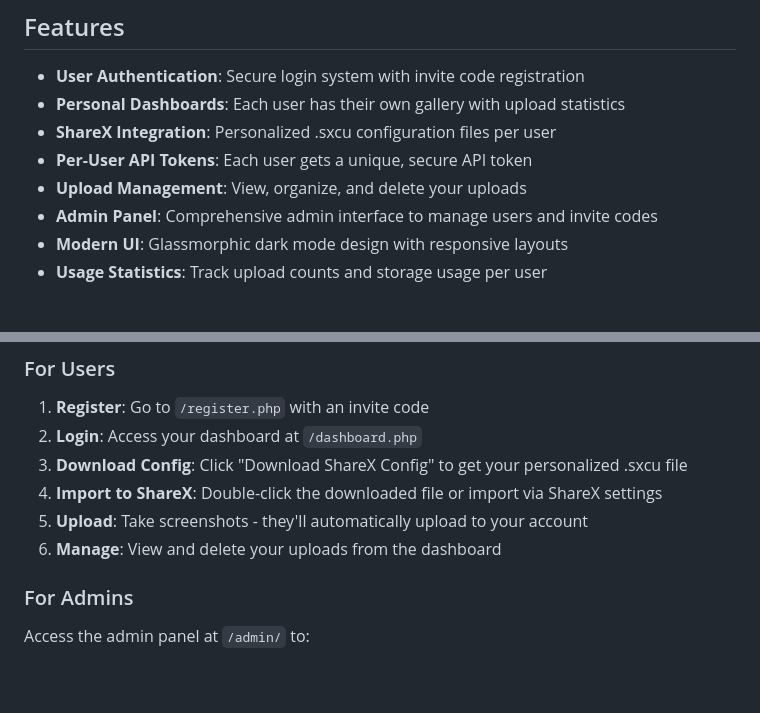
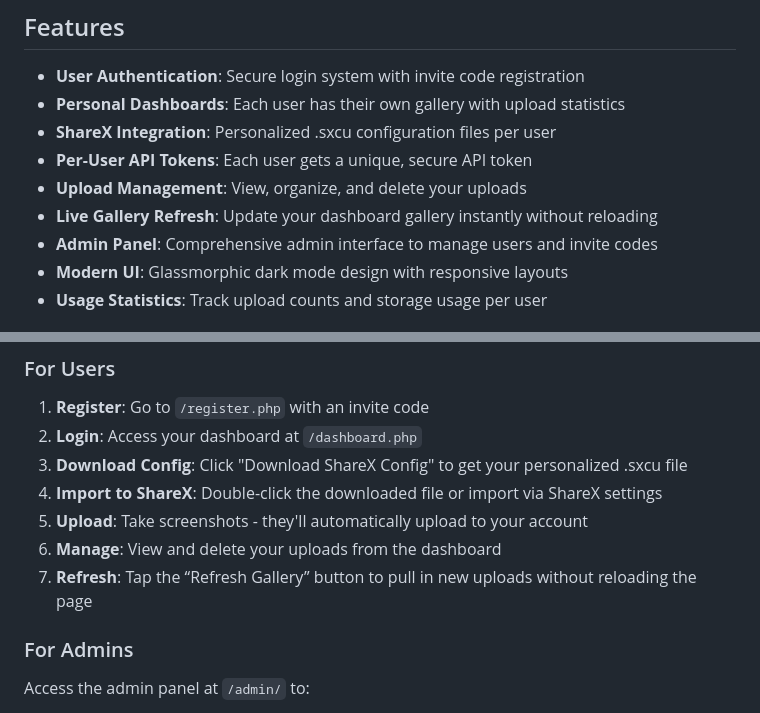
Before and after one commit to iCallum/pixelclip, a Markdown page: README.md, 2 parts joined by grey strips. GitHub-like rendering; blank space fills up the shorter version.

Commit message:
Document dashboard refresh feature

```diff
--- a/README.md
+++ b/README.md
@@ -9,6 +9,7 @@ A modern, self-hosted image hosting service with user authentication and ShareX
 - **ShareX Integration**: Personalized .sxcu configuration files per user
 - **Per-User API Tokens**: Each user gets a unique, secure API token
 - **Upload Management**: View, organize, and delete your uploads
+- **Live Gallery Refresh**: Update your dashboard gallery instantly without reloading
 - **Admin Panel**: Comprehensive admin interface to manage users and invite codes
 - **Modern UI**: Glassmorphic dark mode design with responsive layouts
 - **Usage Statistics**: Track upload counts and storage usage per user
@@ -134,6 +135,7 @@ UPDATE users SET password_hash = 'paste_hash_here' WHERE username = 'admin';
 4. **Import to ShareX**: Double-click the downloaded file or import via ShareX settings
 5. **Upload**: Take screenshots - they'll automatically upload to your account
 6. **Manage**: View and delete your uploads from the dashboard
+7. **Refresh**: Tap the “Refresh Gallery” button to pull in new uploads without reloading the page
 
 ### For Admins
 
```
